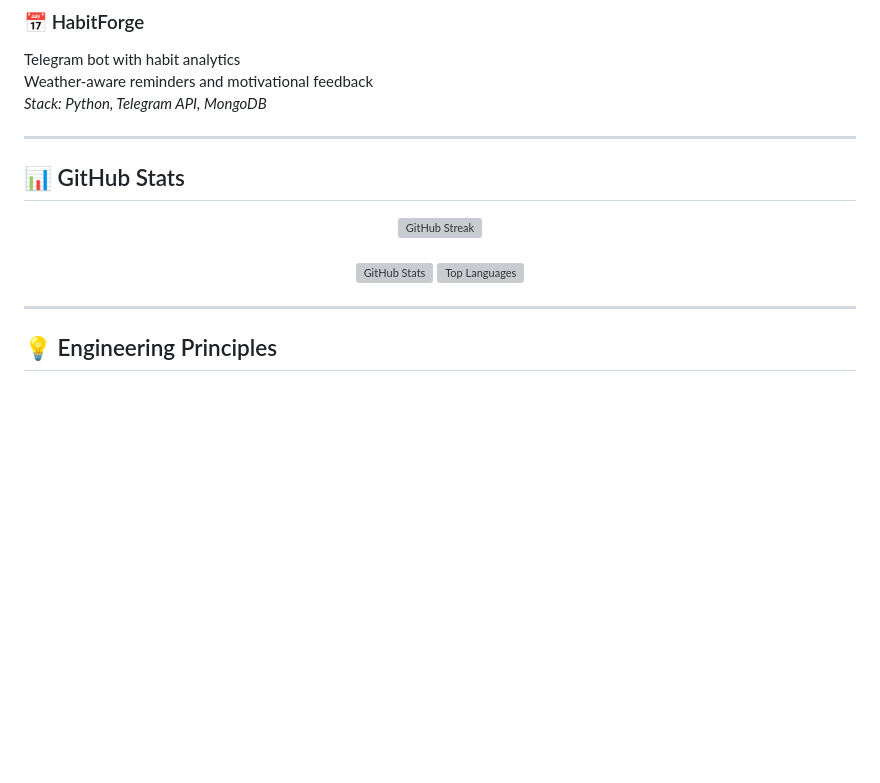
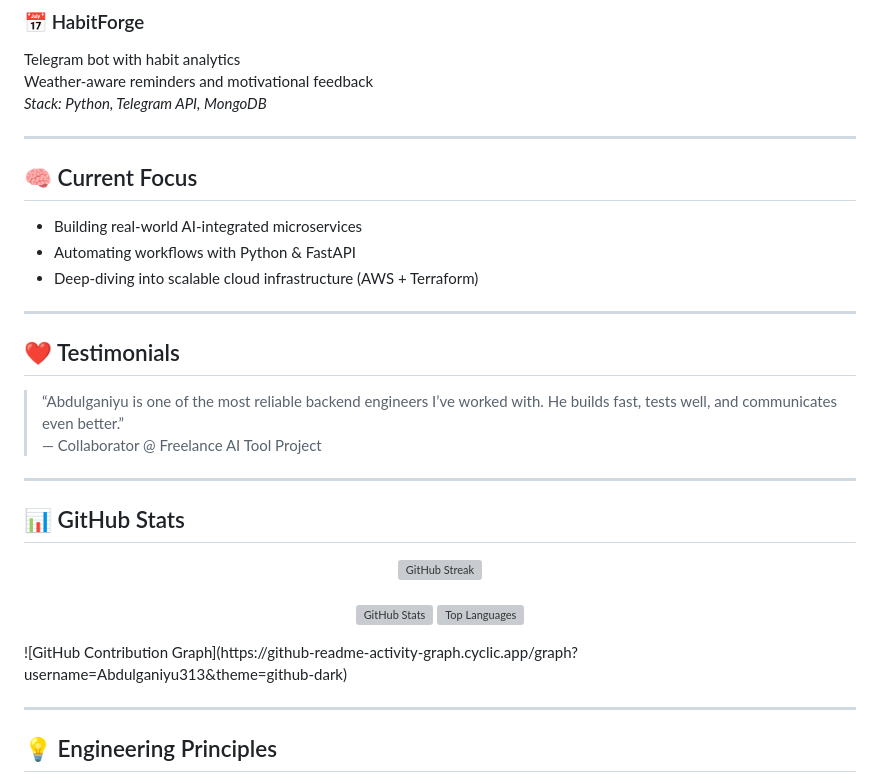
Before and after one commit to Abdulganiyu313/Abdulganiyu313, a Markdown page: README.md, the part around the change. Rendered like a GitHub page; blank space fills up the shorter version; grey boxes are pictures that could not be loaded.

```diff
--- a/README.md
+++ b/README.md
@@ -57,6 +57,19 @@ Weather-aware reminders and motivational feedback
 *Stack: Python, Telegram API, MongoDB*
 
 ---
+## 🧠 Current Focus
+
+- Building real-world AI-integrated microservices
+- Automating workflows with Python & FastAPI
+- Deep-diving into scalable cloud infrastructure (AWS + Terraform)
+
+---
+## ❤️ Testimonials
+
+> “Abdulganiyu is one of the most reliable backend engineers I’ve worked with. He builds fast, tests well, and communicates even better.”
+> — Collaborator @ Freelance AI Tool Project
+
+---
 
 ## 📊 GitHub Stats
 
@@ -66,6 +79,7 @@ Weather-aware reminders and motivational feedback
   <img src="https://github-readme-stats.vercel.app/api?username=Abdulganiyu313&show_icons=true&theme=dark" alt="GitHub Stats" />
   <img src="https://github-readme-stats.vercel.app/api/top-langs/?username=Abdulganiyu313&layout=compact&theme=dark" alt="Top Languages" />
 </p>
+![GitHub Contribution Graph](https://github-readme-activity-graph.cyclic.app/graph?username=Abdulganiyu313&theme=github-dark)
 
 ---
 
```
